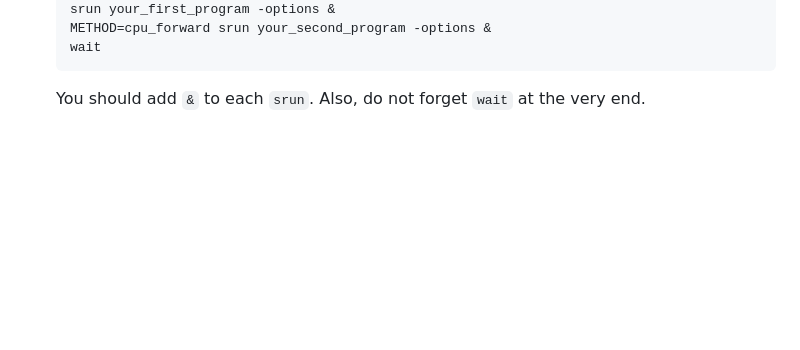
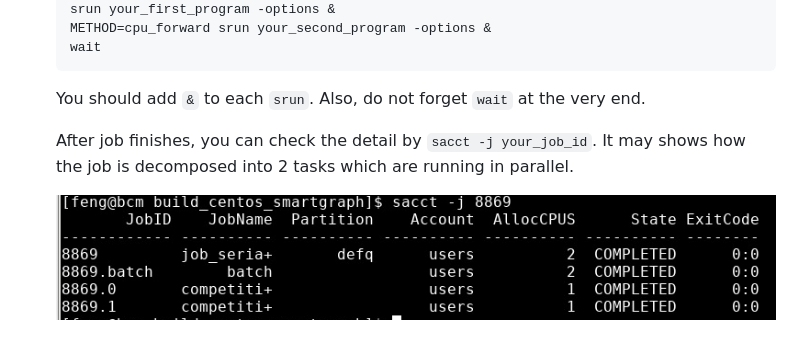
Before and after one commit to mace-cream/clusterhowto, a Markdown page: slurm.md, the part around the change. GitHub-like rendering; pictures changed too: images/slurm_job_2_task.png (added); blank space fills up the shorter version.

````diff
--- a/slurm.md
+++ b/slurm.md
@@ -26,3 +26,7 @@
     ```
 
     You should add `&` to each `srun`. Also, do not forget `wait` at the very end.
+
+    After job finishes, you can check the detail by `sacct -j your_job_id`. It may shows how the job is decomposed into 2 tasks which are running in parallel.
+
+    ![](./images/slurm_job_2_task.png)
````
Also changed, not shown: README.md (+11 -7 lines).
